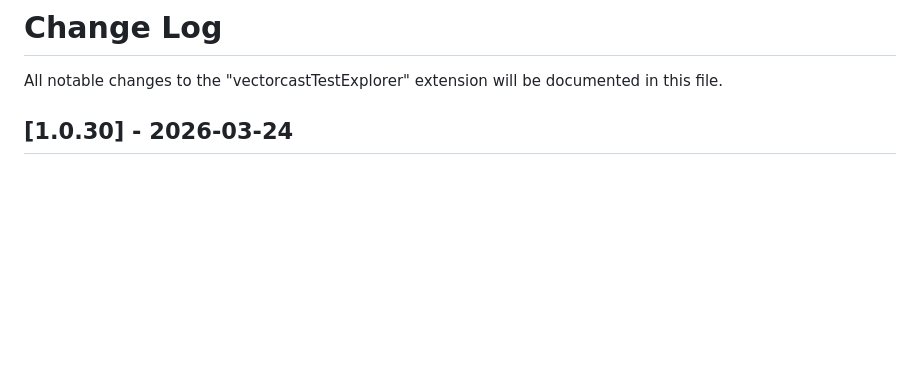
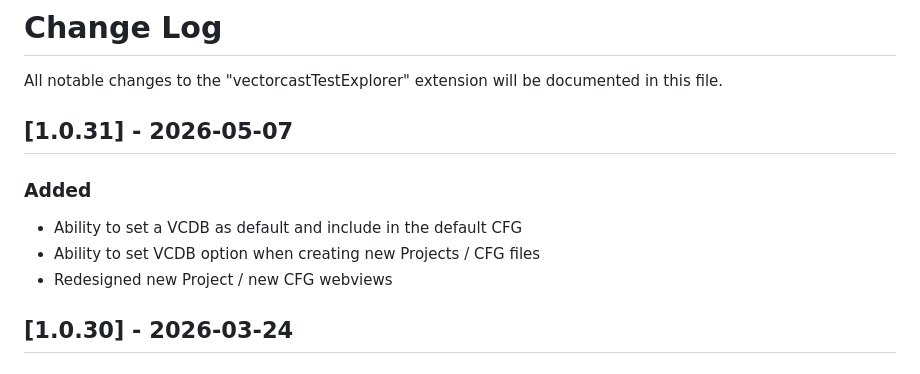
Before and after one commit to vectorgrp/vector-vscode-vcast, a Markdown page: CHANGELOG.md, the part around the change. Drawn GitHub-style; blank space fills up the shorter version.

Commit message:
Changelog

```diff
--- a/CHANGELOG.md
+++ b/CHANGELOG.md
@@ -2,6 +2,12 @@
 
 All notable changes to the "vectorcastTestExplorer" extension will be documented in this file.
 
+## [1.0.31] - 2026-05-07
+
+### Added
+- Ability to set a VCDB as default and include in the default CFG
+- Ability to set VCDB option when creating new Projects / CFG files
+- Redesigned new Project / new CFG webviews
 
 ## [1.0.30] - 2026-03-24
 
```
